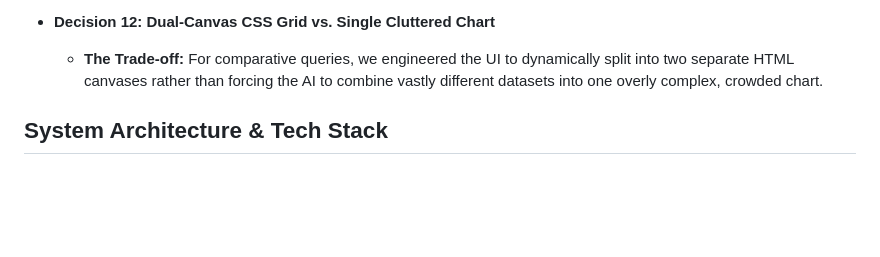
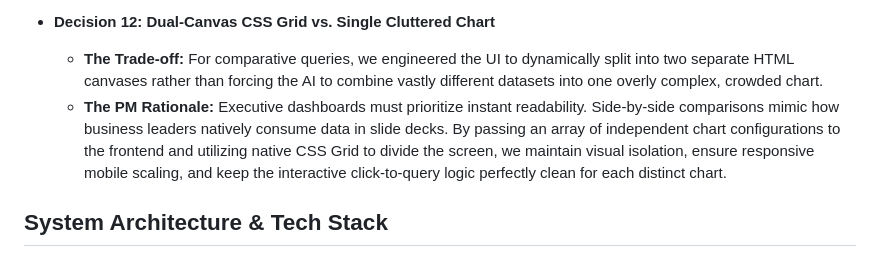
Before and after one commit to mananp-2730/AI-VA, a Markdown page: README.md, the part around the change. Drawn GitHub-style; blank space fills up the shorter version.

Commit message:
Update PM rationale for dual-canvas design in README
Clarified the rationale for using dual canvases in executive dashboards to enhance readability and maintain visual isolation.

```diff
--- a/README.md
+++ b/README.md
@@ -78,6 +78,7 @@ Building AI-VA required balancing technical complexity with a frictionless user
 
 * **Decision 12: Dual-Canvas CSS Grid vs. Single Cluttered Chart**
   * **The Trade-off:** For comparative queries, we engineered the UI to dynamically split into two separate HTML canvases rather than forcing the AI to combine vastly different datasets into one overly complex, crowded chart.
+  * **The PM Rationale:** Executive dashboards must prioritize instant readability. Side-by-side comparisons mimic how business leaders natively consume data in slide decks. By passing an array of independent chart configurations to the frontend and utilizing native CSS Grid to divide the screen, we maintain visual isolation, ensure responsive mobile scaling, and keep the interactive click-to-query logic perfectly clean for each distinct chart.
 
 ## **System Architecture & Tech Stack**
 * **Frontend:** HTML5, CSS3 (Flexbox/Grid), Vanilla JavaScript, Chart.js (Dynamic Data Visualization).
```
